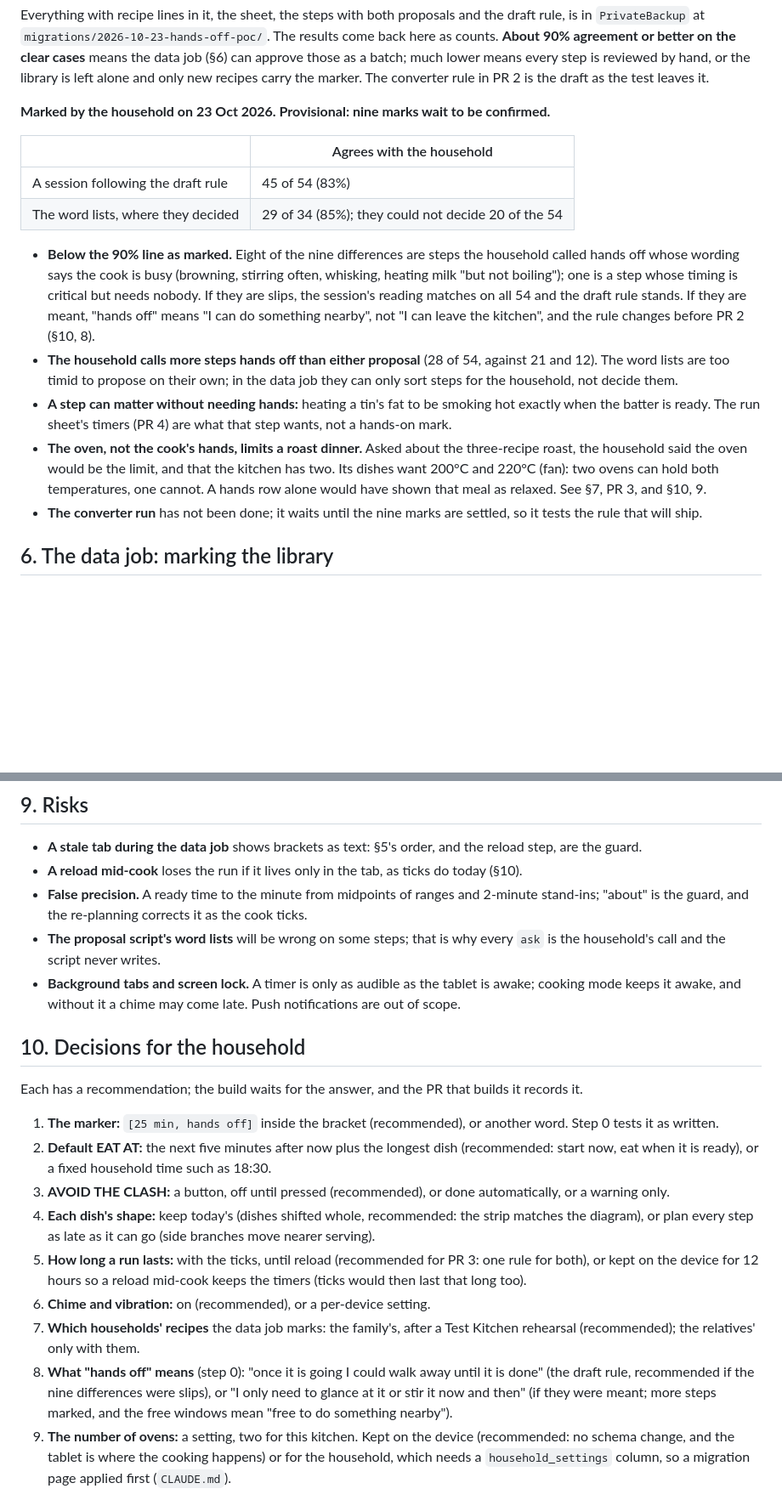
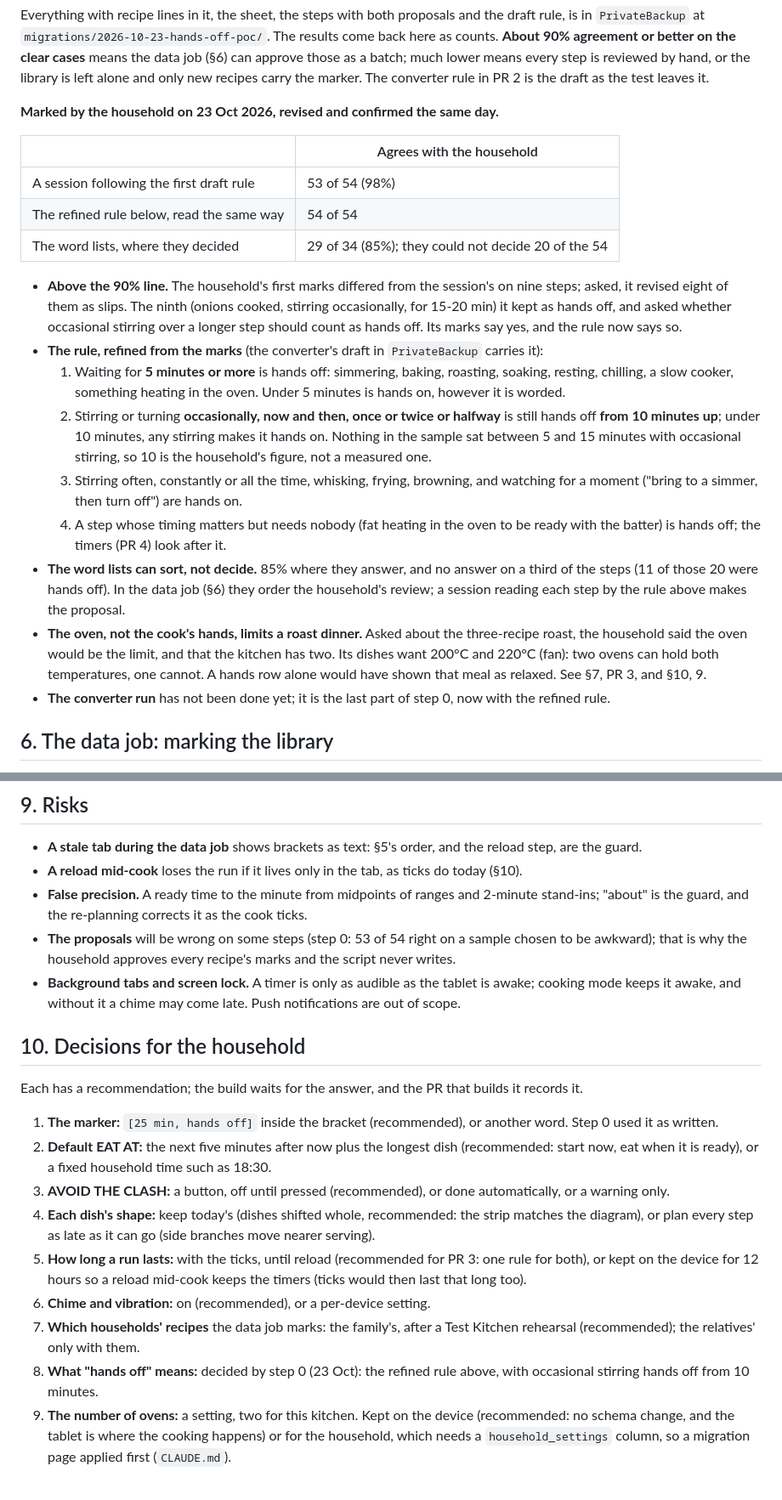
Before and after one commit to crispy-lettuce/RecipeFlowKeeper, a Markdown page: docs/PLAN-RUN-SHEET.md, 2 parts joined by grey strips. Shown at 85% size. Rendered like a GitHub page; blank space fills up the shorter version.

Commit message:
Docs: run-sheet plan, step 0 final (53 of 54) and the refined rule
The household revised its marks on 23 Oct: a session's reading agrees
on 53 of 54, and a rule refined from the marks on all 54 (waiting 5 min
or more is hands off; occasional stirring still is from 10 min up).
Decision 8 is settled by it. The data job's proposals now come from
that rule, with a session reading what words and minutes cannot settle,
since plain word lists were silent on a third of steps.

Co-Authored-By: Claude Opus 5.5 <noreply@anthropic.com>
Claude-Session: https://claude.ai/code/session_01JtqRsHW28iRZ6iMugwaYG8

```diff
--- a/docs/PLAN-RUN-SHEET.md
+++ b/docs/PLAN-RUN-SHEET.md
@@ -161,25 +161,34 @@ Everything with recipe lines in it, the sheet, the steps with both proposals and
 means the data job (§6) can approve those as a batch; much lower means every step is reviewed by hand, or the library is left
 alone and only new recipes carry the marker. The converter rule in PR 2 is the draft as the test leaves it.
 
-**Marked by the household on 23 Oct 2026. Provisional: nine marks wait to be confirmed.**
+**Marked by the household on 23 Oct 2026, revised and confirmed the same day.**
 
 | | Agrees with the household |
 | --- | --- |
-| A session following the draft rule | 45 of 54 (83%) |
+| A session following the first draft rule | 53 of 54 (98%) |
+| The refined rule below, read the same way | 54 of 54 |
 | The word lists, where they decided | 29 of 34 (85%); they could not decide 20 of the 54 |
 
-- **Below the 90% line as marked.** Eight of the nine differences are steps the household called hands off whose wording says
-  the cook is busy (browning, stirring often, whisking, heating milk "but not boiling"); one is a step whose timing is critical
-  but needs nobody. If they are slips, the session's reading matches on all 54 and the draft rule stands. If they are meant,
-  "hands off" means "I can do something nearby", not "I can leave the kitchen", and the rule changes before PR 2 (§10, 8).
-- **The household calls more steps hands off than either proposal** (28 of 54, against 21 and 12). The word lists are too
-  timid to propose on their own; in the data job they can only sort steps for the household, not decide them.
-- **A step can matter without needing hands:** heating a tin's fat to be smoking hot exactly when the batter is ready. The
-  run sheet's timers (PR 4) are what that step wants, not a hands-on mark.
+- **Above the 90% line.** The household's first marks differed from the session's on nine steps; asked, it revised eight of them
+  as slips. The ninth (onions cooked, stirring occasionally, for 15-20 min) it kept as hands off, and asked whether occasional
+  stirring over a longer step should count as hands off. Its marks say yes, and the rule now says so.
+- **The rule, refined from the marks** (the converter's draft in `PrivateBackup` carries it):
+  1. Waiting for **5 minutes or more** is hands off: simmering, baking, roasting, soaking, resting, chilling, a slow cooker,
+     something heating in the oven. Under 5 minutes is hands on, however it is worded.
+  2. Stirring or turning **occasionally, now and then, once or twice or halfway** is still hands off **from 10 minutes up**;
+     under 10 minutes, any stirring makes it hands on. Nothing in the sample sat between 5 and 15 minutes with occasional
+     stirring, so 10 is the household's figure, not a measured one.
+  3. Stirring often, constantly or all the time, whisking, frying, browning, and watching for a moment ("bring to a simmer,
+     then turn off") are hands on.
+  4. A step whose timing matters but needs nobody (fat heating in the oven to be ready with the batter) is hands off; the
+     timers (PR 4) look after it.
+- **The word lists can sort, not decide.** 85% where they answer, and no answer on a third of the steps (11 of those 20 were
+  hands off). In the data job (§6) they order the household's review; a session reading each step by the rule above makes the
+  proposal.
 - **The oven, not the cook's hands, limits a roast dinner.** Asked about the three-recipe roast, the household said the oven
   would be the limit, and that the kitchen has two. Its dishes want 200°C and 220°C (fan): two ovens can hold both
   temperatures, one cannot. A hands row alone would have shown that meal as relaxed. See §7, PR 3, and §10, 9.
-- **The converter run** has not been done; it waits until the nine marks are settled, so it tests the rule that will ship.
+- **The converter run** has not been done yet; it is the last part of step 0, now with the refined rule.
 
 ## 6. The data job: marking the library
 
@@ -299,8 +310,8 @@ its own issue if the household picks it up; none depends on this plan.
 - **A reload mid-cook** loses the run if it lives only in the tab, as ticks do today (§10).
 - **False precision.** A ready time to the minute from midpoints of ranges and 2-minute stand-ins; "about" is the guard, and
   the re-planning corrects it as the cook ticks.
-- **The proposal script's word lists** will be wrong on some steps; that is why every `ask` is the household's call and the
-  script never writes.
+- **The proposals** will be wrong on some steps (step 0: 53 of 54 right on a sample chosen to be awkward); that is why the
+  household approves every recipe's marks and the script never writes.
 - **Background tabs and screen lock.** A timer is only as audible as the tablet is awake; cooking mode keeps it awake, and
   without it a chime may come late. Push notifications are out of scope.
 
@@ -308,7 +319,7 @@ its own issue if the household picks it up; none depends on this plan.
 
 Each has a recommendation; the build waits for the answer, and the PR that builds it records it.
 
-1. **The marker:** `[25 min, hands off]` inside the bracket (recommended), or another word. Step 0 tests it as written.
+1. **The marker:** `[25 min, hands off]` inside the bracket (recommended), or another word. Step 0 used it as written.
 2. **Default EAT AT:** the next five minutes after now plus the longest dish (recommended: start now, eat when it is ready), or
    a fixed household time such as 18:30.
 3. **AVOID THE CLASH:** a button, off until pressed (recommended), or done automatically, or a warning only.
@@ -319,9 +330,8 @@ Each has a recommendation; the build waits for the answer, and the PR that build
 6. **Chime and vibration:** on (recommended), or a per-device setting.
 7. **Which households' recipes** the data job marks: the family's, after a Test Kitchen rehearsal (recommended); the
    relatives' only with them.
-8. **What "hands off" means** (step 0): "once it is going I could walk away until it is done" (the draft rule, recommended if
-   the nine differences were slips), or "I only need to glance at it or stir it now and then" (if they were meant; more steps
-   marked, and the free windows mean "free to do something nearby").
+8. **What "hands off" means:** decided by step 0 (23 Oct): the refined rule above, with occasional stirring hands off from
+   10 minutes.
 9. **The number of ovens:** a setting, two for this kitchen. Kept on the device (recommended: no schema change, and the tablet
    is where the cooking happens) or for the household, which needs a `household_settings` column, so a migration page applied
    first (`CLAUDE.md`).
```
Also changed, not shown: other parts of docs/PLAN-RUN-SHEET.md (+5 -3 lines), docs/STATUS.md (+2 -1 lines).
